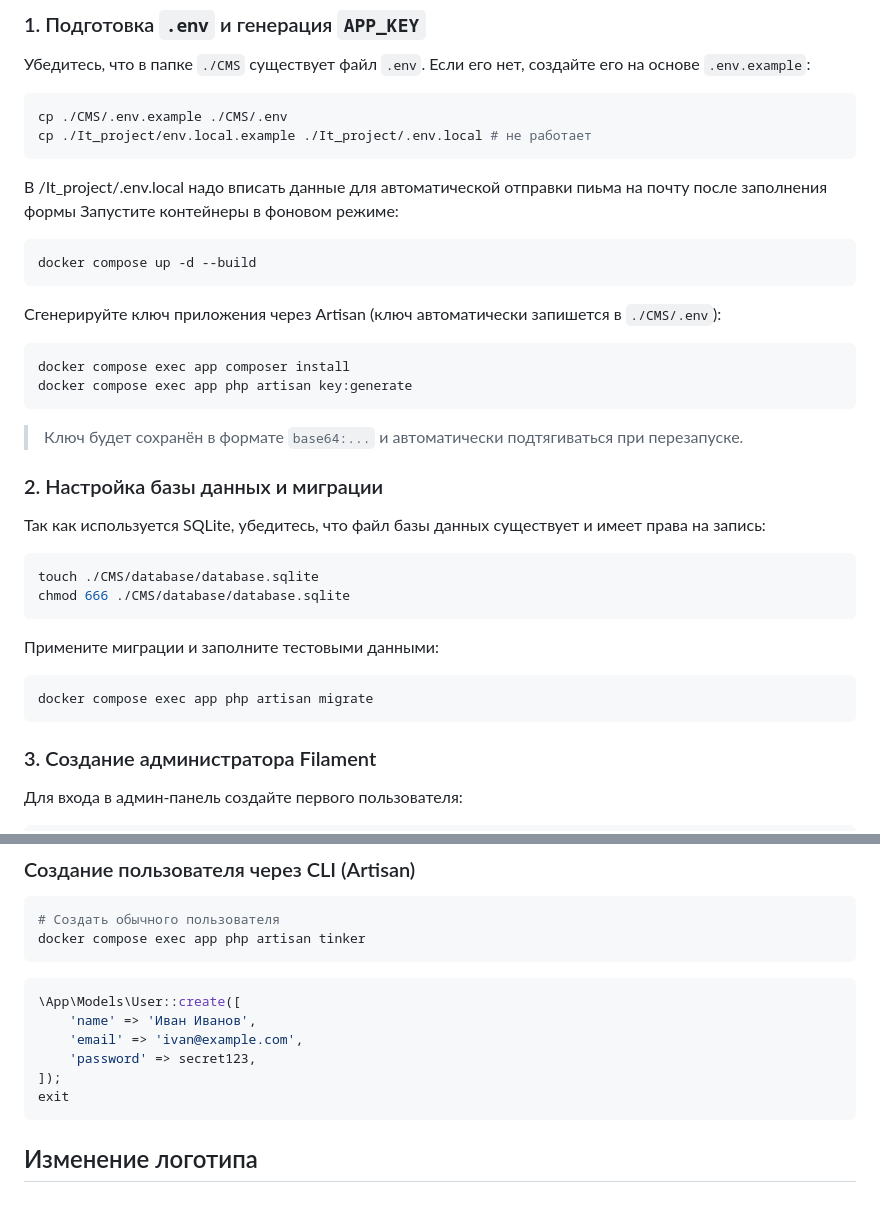
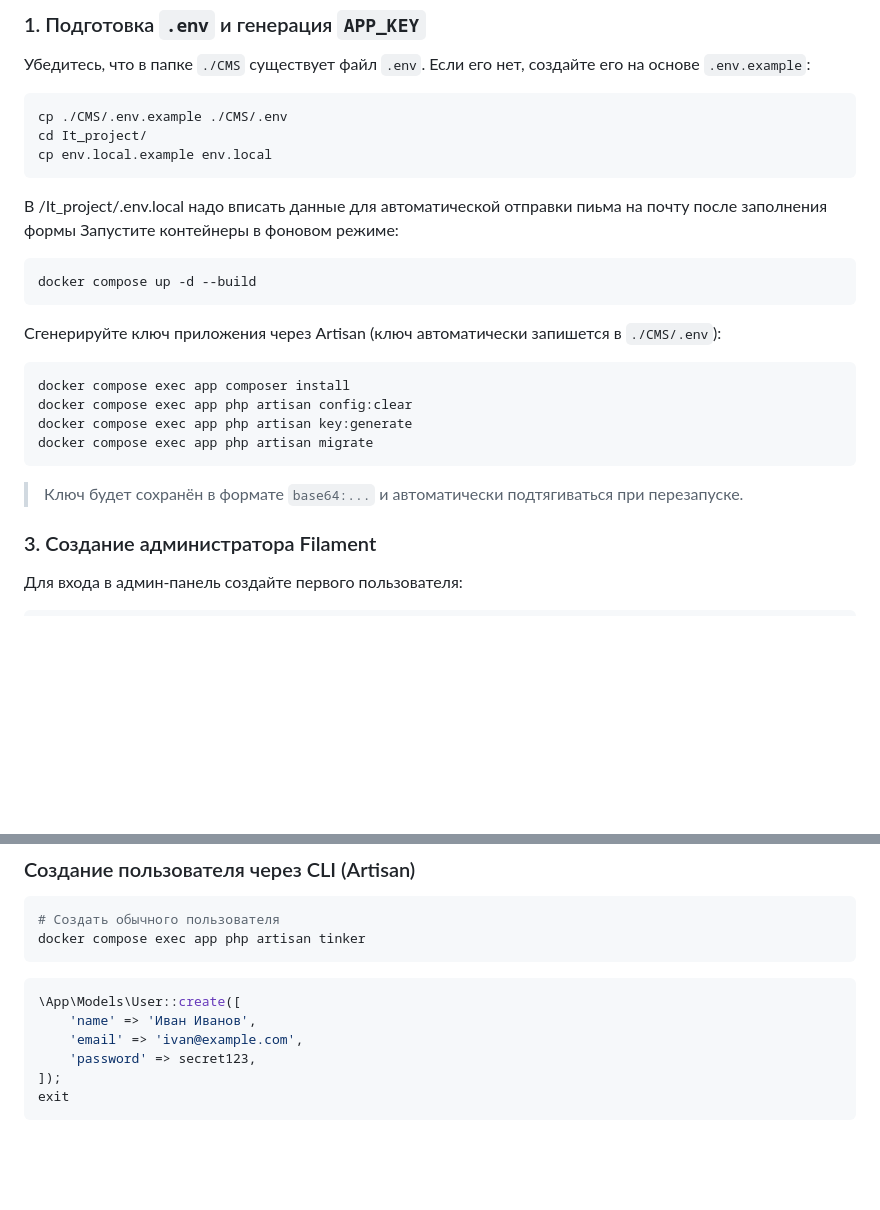
Before and after one commit to Beasbe/full_proj, a Markdown page: readme.md, 2 parts joined by grey strips. GitHub-like rendering; blank space fills up the shorter version.

Commit message:
docker upd

````diff
--- a/readme.md
+++ b/readme.md
@@ -34,7 +34,8 @@ git clone https://github.com/Beasbe/It_project.git
 Убедитесь, что в папке `./CMS` существует файл `.env`. Если его нет, создайте его на основе `.env.example`:
 ```bash
 cp ./CMS/.env.example ./CMS/.env
-cp ./It_project/env.local.example ./It_project/.env.local # не работает
+cd It_project/
+cp env.local.example env.local
 ```
 В /It_project/.env.local надо вписать данные для автоматической отправки пиьма на почту после заполнения формы
 Запустите контейнеры в фоновом режиме:
@@ -45,21 +46,11 @@ docker compose up -d --build
 Сгенерируйте ключ приложения через Artisan (ключ автоматически запишется в `./CMS/.env`):
 ```bash
 docker compose exec app composer install
+docker compose exec app php artisan config:clear
 docker compose exec app php artisan key:generate
+docker compose exec app php artisan migrate
 ```
 >  Ключ будет сохранён в формате `base64:...` и автоматически подтягиваться при перезапуске.
-
-### 2. Настройка базы данных и миграции
-Так как используется SQLite, убедитесь, что файл базы данных существует и имеет права на запись:
-```bash
-touch ./CMS/database/database.sqlite
-chmod 666 ./CMS/database/database.sqlite
-```
-
-Примените миграции и заполните тестовыми данными:
-```bash
-docker compose exec app php artisan migrate
-```
 
 ### 3. Создание администратора Filament
 Для входа в админ-панель создайте первого пользователя:
@@ -94,6 +85,3 @@ docker compose exec app php artisan tinker
 ]);
 exit
 ```
-
-
-##  Изменение логотипа
````
